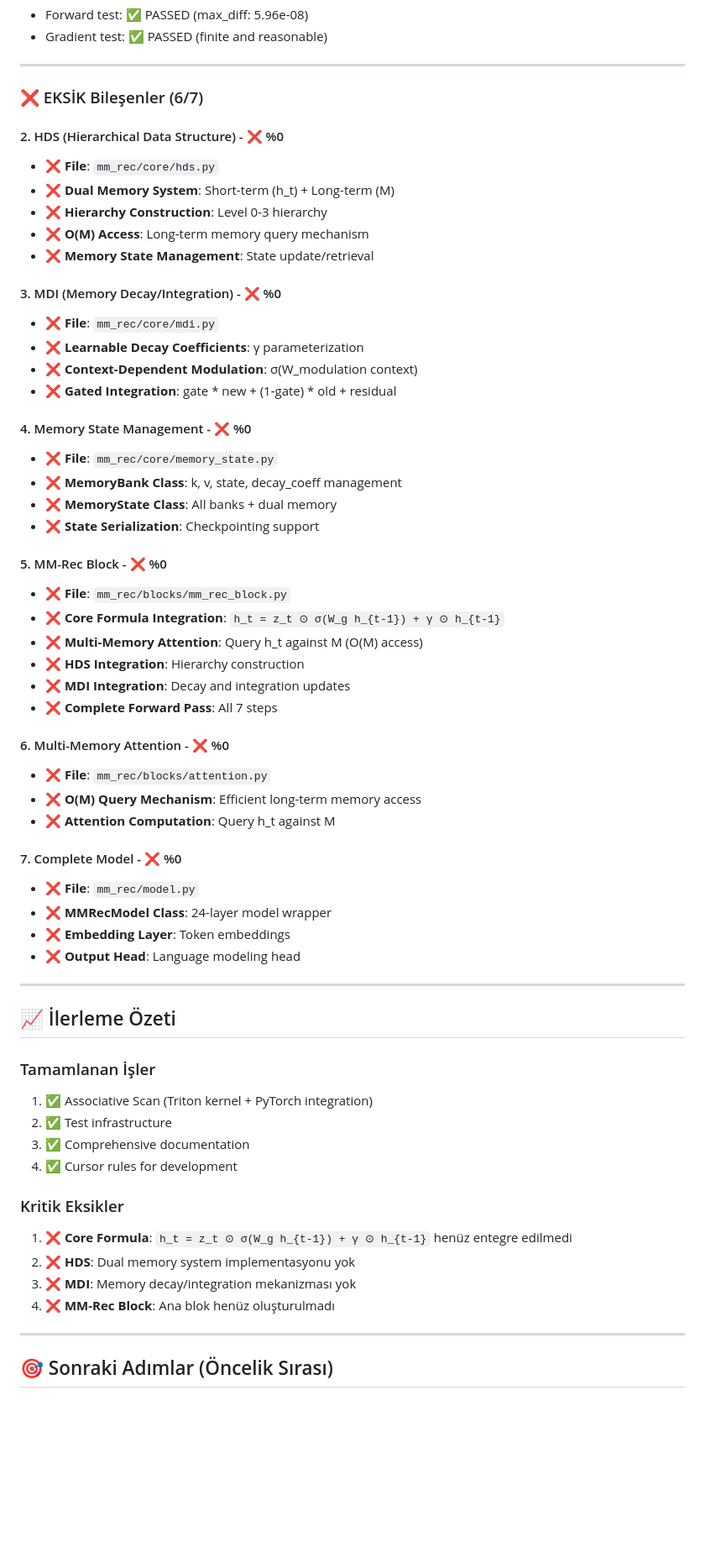
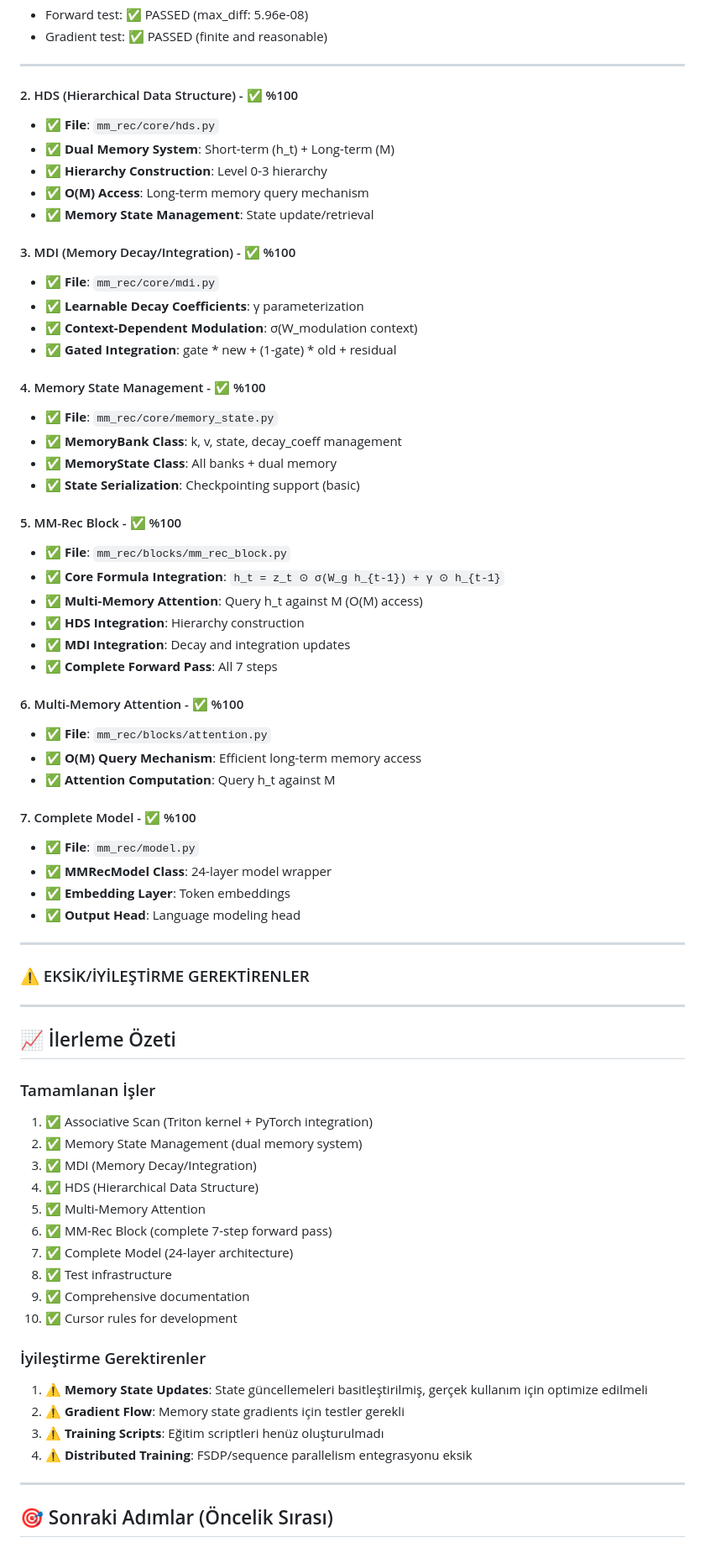
Before and after one commit to obarlik/mm-rec, a Markdown page: PROJECT_STATUS.md, the part around one of its changes. Shown at 84% size. Rendered like a GitHub page; blank space fills up the shorter version.

```diff
--- a/PROJECT_STATUS.md
+++ b/PROJECT_STATUS.md
@@ -22,45 +22,47 @@
 
 ---
 
-### ❌ EKSİK Bileşenler (6/7)
+#### 2. HDS (Hierarchical Data Structure) - ✅ %100
+- ✅ **File**: `mm_rec/core/hds.py`
+- ✅ **Dual Memory System**: Short-term (h_t) + Long-term (M)
+- ✅ **Hierarchy Construction**: Level 0-3 hierarchy
+- ✅ **O(M) Access**: Long-term memory query mechanism
+- ✅ **Memory State Management**: State update/retrieval
 
-#### 2. HDS (Hierarchical Data Structure) - ❌ %0
-- ❌ **File**: `mm_rec/core/hds.py`
-- ❌ **Dual Memory System**: Short-term (h_t) + Long-term (M)
-- ❌ **Hierarchy Construction**: Level 0-3 hierarchy
-- ❌ **O(M) Access**: Long-term memory query mechanism
-- ❌ **Memory State Management**: State update/retrieval
+#### 3. MDI (Memory Decay/Integration) - ✅ %100
+- ✅ **File**: `mm_rec/core/mdi.py`
+- ✅ **Learnable Decay Coefficients**: γ parameterization
+- ✅ **Context-Dependent Modulation**: σ(W_modulation context)
+- ✅ **Gated Integration**: gate * new + (1-gate) * old + residual
 
-#### 3. MDI (Memory Decay/Integration) - ❌ %0
-- ❌ **File**: `mm_rec/core/mdi.py`
-- ❌ **Learnable Decay Coefficients**: γ parameterization
-- ❌ **Context-Dependent Modulation**: σ(W_modulation context)
-- ❌ **Gated Integration**: gate * new + (1-gate) * old + residual
+#### 4. Memory State Management - ✅ %100
+- ✅ **File**: `mm_rec/core/memory_state.py`
+- ✅ **MemoryBank Class**: k, v, state, decay_coeff management
+- ✅ **MemoryState Class**: All banks + dual memory
+- ✅ **State Serialization**: Checkpointing support (basic)
 
-#### 4. Memory State Management - ❌ %0
-- ❌ **File**: `mm_rec/core/memory_state.py`
-- ❌ **MemoryBank Class**: k, v, state, decay_coeff management
-- ❌ **MemoryState Class**: All banks + dual memory
-- ❌ **State Serialization**: Checkpointing support
+#### 5. MM-Rec Block - ✅ %100
+- ✅ **File**: `mm_rec/blocks/mm_rec_block.py`
+- ✅ **Core Formula Integration**: `h_t = z_t ⊙ σ(W_g h_{t-1}) + γ ⊙ h_{t-1}`
+- ✅ **Multi-Memory Attention**: Query h_t against M (O(M) access)
+- ✅ **HDS Integration**: Hierarchy construction
+- ✅ **MDI Integration**: Decay and integration updates
+- ✅ **Complete Forward Pass**: All 7 steps
 
-#### 5. MM-Rec Block - ❌ %0
-- ❌ **File**: `mm_rec/blocks/mm_rec_block.py`
-- ❌ **Core Formula Integration**: `h_t = z_t ⊙ σ(W_g h_{t-1}) + γ ⊙ h_{t-1}`
-- ❌ **Multi-Memory Attention**: Query h_t against M (O(M) access)
-- ❌ **HDS Integration**: Hierarchy construction
-- ❌ **MDI Integration**: Decay and integration updates
-- ❌ **Complete Forward Pass**: All 7 steps
+#### 6. Multi-Memory Attention - ✅ %100
+- ✅ **File**: `mm_rec/blocks/attention.py`
+- ✅ **O(M) Query Mechanism**: Efficient long-term memory access
+- ✅ **Attention Computation**: Query h_t against M
 
-#### 6. Multi-Memory Attention - ❌ %0
-- ❌ **File**: `mm_rec/blocks/attention.py`
-- ❌ **O(M) Query Mechanism**: Efficient long-term memory access
-- ❌ **Attention Computation**: Query h_t against M
+#### 7. Complete Model - ✅ %100
+- ✅ **File**: `mm_rec/model.py`
+- ✅ **MMRecModel Class**: 24-layer model wrapper
+- ✅ **Embedding Layer**: Token embeddings
+- ✅ **Output Head**: Language modeling head
 
-#### 7. Complete Model - ❌ %0
-- ❌ **File**: `mm_rec/model.py`
-- ❌ **MMRecModel Class**: 24-layer model wrapper
-- ❌ **Embedding Layer**: Token embeddings
-- ❌ **Output Head**: Language modeling head
+---
+
+### ⚠️ EKSİK/İYİLEŞTİRME GEREKTİRENLER
 
 ---
 
@@ -68,15 +70,21 @@
 
 ### Tamamlanan İşler
 1. ✅ Associative Scan (Triton kernel + PyTorch integration)
-2. ✅ Test infrastructure
-3. ✅ Comprehensive documentation
-4. ✅ Cursor rules for development
+2. ✅ Memory State Management (dual memory system)
+3. ✅ MDI (Memory Decay/Integration)
+4. ✅ HDS (Hierarchical Data Structure)
+5. ✅ Multi-Memory Attention
+6. ✅ MM-Rec Block (complete 7-step forward pass)
+7. ✅ Complete Model (24-layer architecture)
+8. ✅ Test infrastructure
+9. ✅ Comprehensive documentation
+10. ✅ Cursor rules for development
 
-### Kritik Eksikler
-1. ❌ **Core Formula**: `h_t = z_t ⊙ σ(W_g h_{t-1}) + γ ⊙ h_{t-1}` henüz entegre edilmedi
-2. ❌ **HDS**: Dual memory system implementasyonu yok
-3. ❌ **MDI**: Memory decay/integration mekanizması yok
-4. ❌ **MM-Rec Block**: Ana blok henüz oluşturulmadı
+### İyileştirme Gerektirenler
+1. ⚠️ **Memory State Updates**: State güncellemeleri basitleştirilmiş, gerçek kullanım için optimize edilmeli
+2. ⚠️ **Gradient Flow**: Memory state gradients için testler gerekli
+3. ⚠️ **Training Scripts**: Eğitim scriptleri henüz oluşturulmadı
+4. ⚠️ **Distributed Training**: FSDP/sequence parallelism entegrasyonu eksik
 
 ---
 
```
Also changed, not shown: other parts of PROJECT_STATUS.md (+40 -37 lines).
